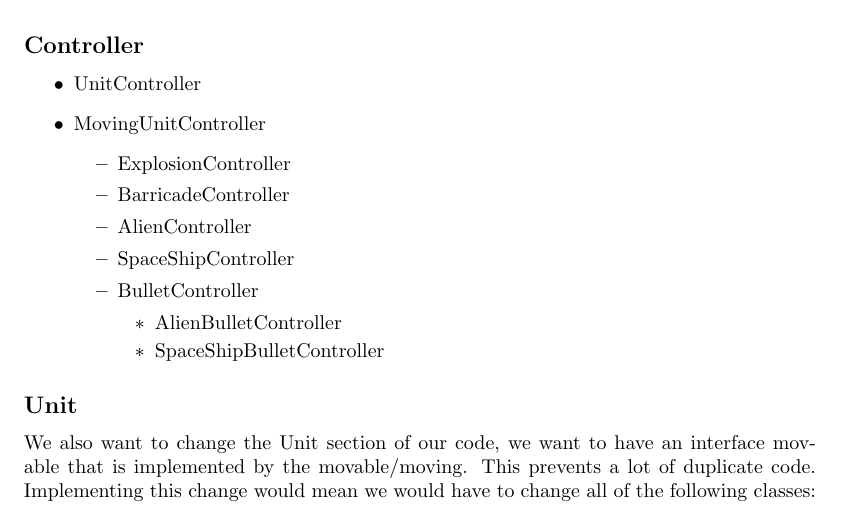
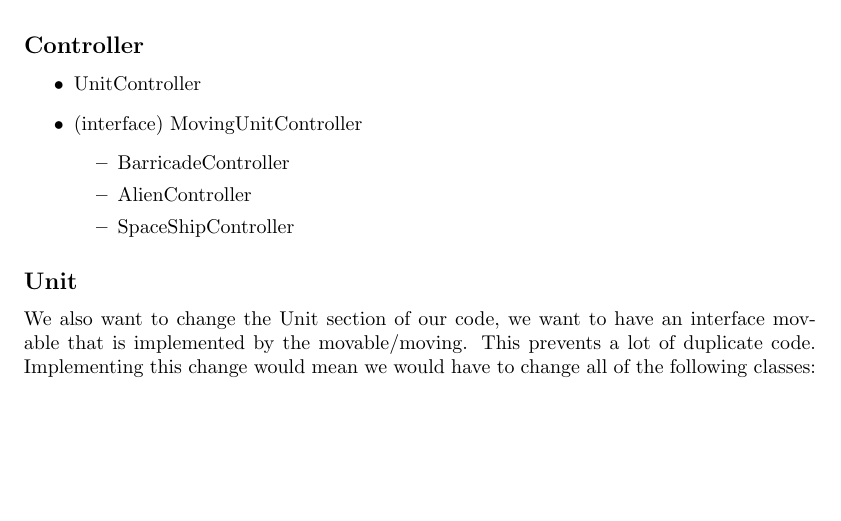
Before and after one commit to Kingdorian/TI2206-SEM-Group-22, a LaTeX document (deliverables/sprint2/sprint2final/Group22-2.tex, which reads deliverables/sprint2/sprint2final/Exercise1-1.tex): part of page 2 of 12, cut so that both start at the same text, the shorter picture padded with empty space. Compiled offline with pdfLaTeX.

Commit message:
Fixed mistake

```diff
--- a/deliverables/sprint2/sprint2final/Exercise1-1.tex
+++ b/deliverables/sprint2/sprint2final/Exercise1-1.tex
@@ -5,17 +5,11 @@ Game:\newline
 \subsection*{Controller}
 \begin{itemize}
 	\item UnitController
-	\item MovingUnitController
+	\item (interface) MovingUnitController
 	\begin{itemize}
-	\item ExplosionController
 	\item BarricadeController
 	\item AlienController
 	\item SpaceShipController
-	\item BulletController
-		\begin{itemize}
-			\item AlienBulletController
-			\item SpaceShipBulletController
-		\end{itemize}
 	\end{itemize}
 \end{itemize}
 \subsection*{Unit}
```
